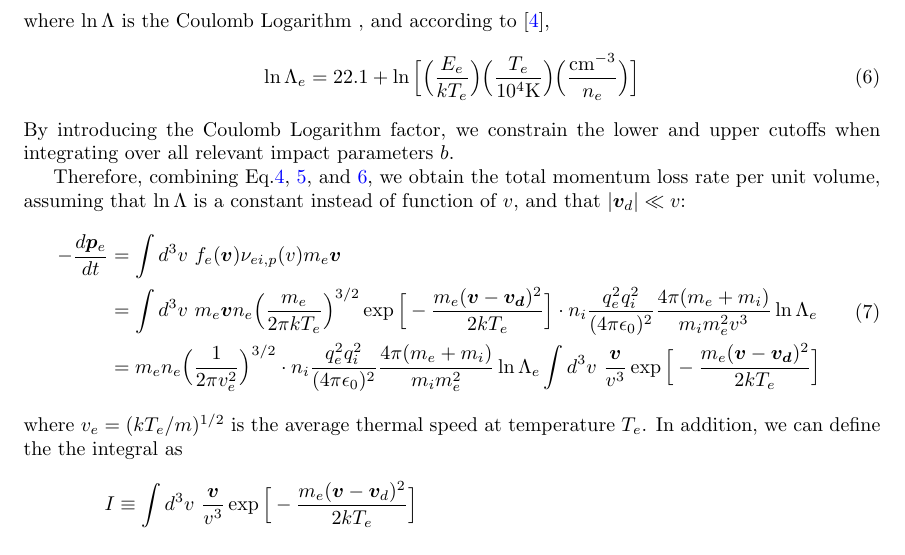
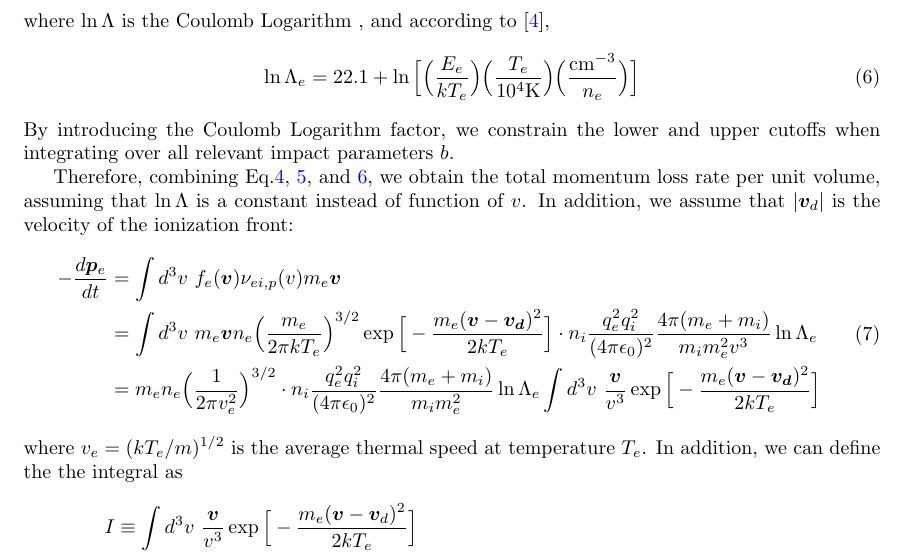
Before and after one commit to frankelzeng/reionization, a LaTeX document (reionization_research_summary_fall_2018.tex): part of page 3 of 5, cut so that both start at the same text. Compiled offline with pdfLaTeX.

Commit message:
modify drift velocity definition

```diff
--- a/reionization_research_summary_fall_2018.tex
+++ b/reionization_research_summary_fall_2018.tex
@@ -91,7 +91,7 @@ where $\ln \Lambda$ is the Coulomb Logarithm , and according to \cite{Draine:201
 \end{equation}
 By introducing the Coulomb Logarithm factor, we constrain the lower and upper cutoffs when integrating over all relevant impact parameters $b$.
 
-Therefore, combining Eq.\ref{eq_f_e}, \ref{eq_nu_ei}, and \ref{eq_lambda_e}, we obtain the total momentum loss rate per unit volume, assuming that $\ln \Lambda$ is a constant instead of function of $v$, and that $|\bm{v}_d| \ll v$:
+Therefore, combining Eq.\ref{eq_f_e}, \ref{eq_nu_ei}, and \ref{eq_lambda_e}, we obtain the total momentum loss rate per unit volume, assuming that $\ln \Lambda$ is a constant instead of function of $v$. In addition, we assume that $|\bm{v}_d|$ is the velocity of the ionization front:
 \begin{equation}
 	\begin{split}
 		-\frac{d \bm{p}_e}{d t} &= \int d^3v\ f_e(\bm{v}) \nu_{ei,p} (v) m_e \bm{v}\\
```
Also changed, not shown: reionization_research_summary_fall_2018.pdf, 2 other files.
